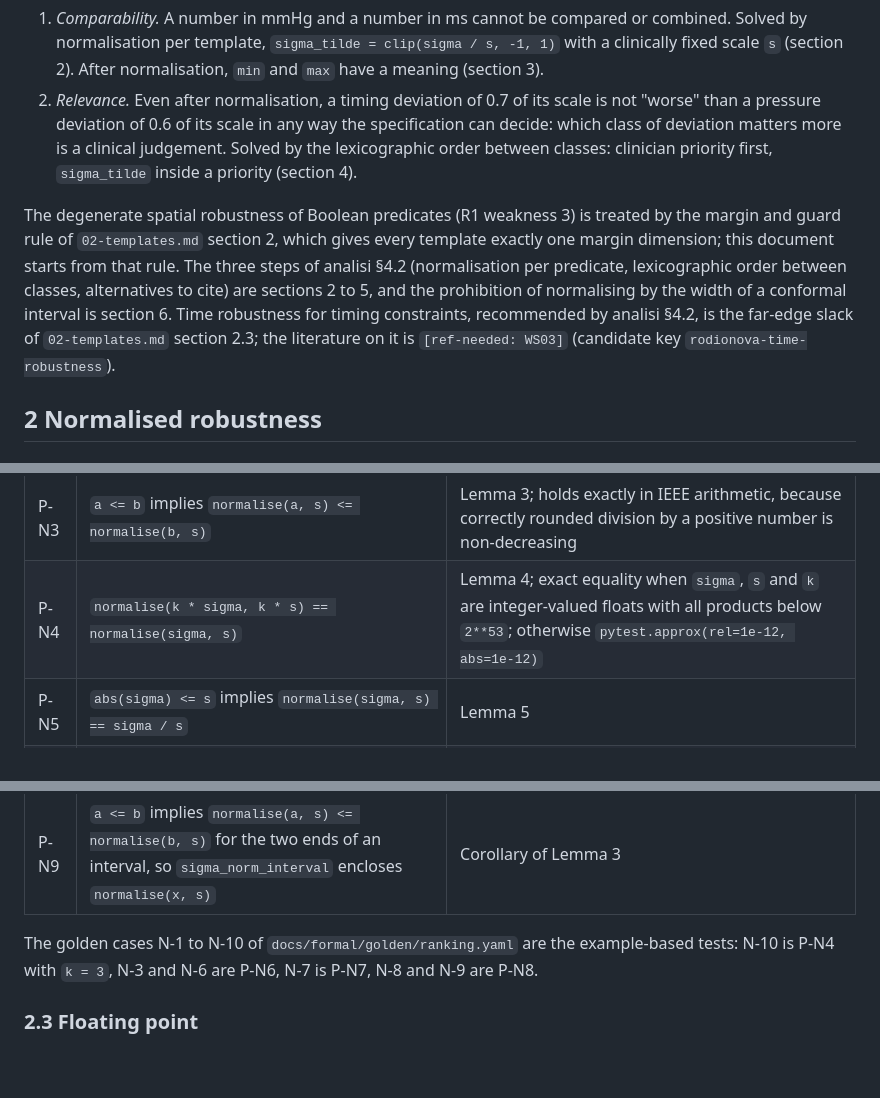
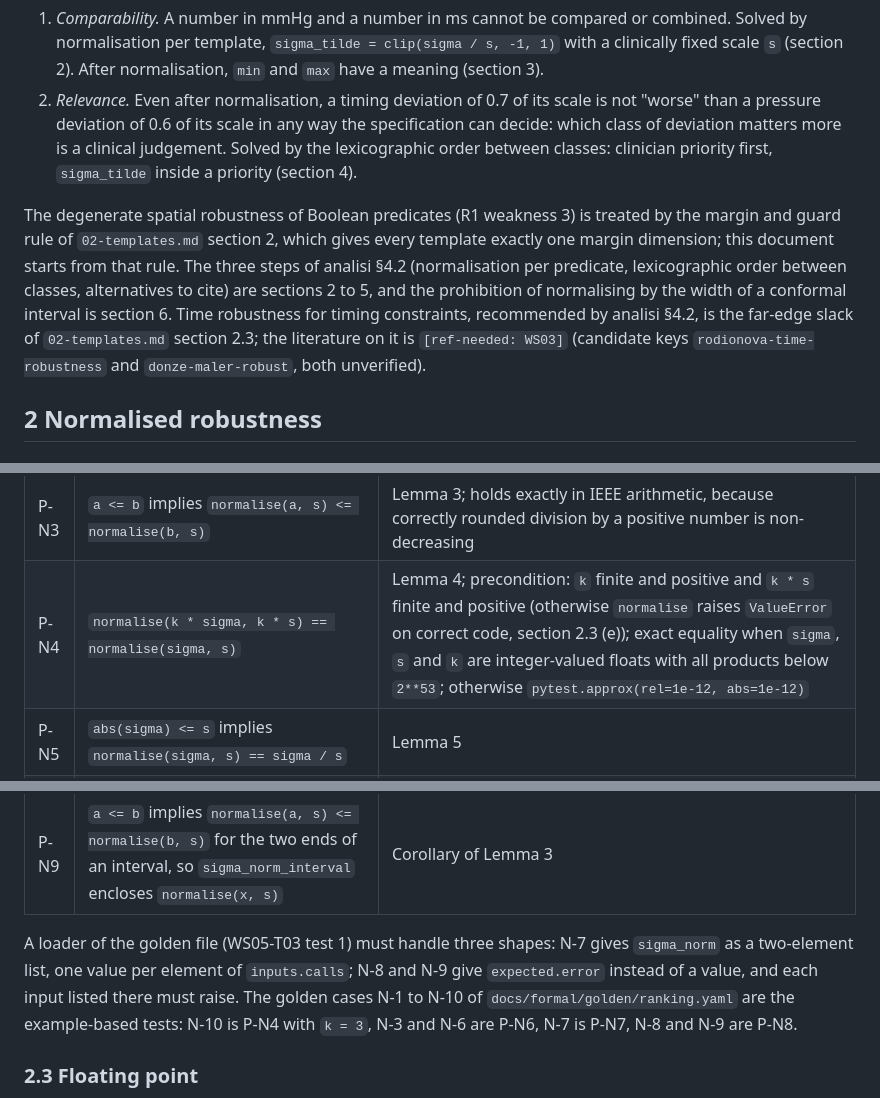
Before and after one commit to kamigoroshi89/RAL-experiment, a Markdown page: docs/formal/04-normalisation-ranking.md, 3 parts joined by grey strips. Rendered like a GitHub page; blank space fills up the shorter version.

```diff
--- a/docs/formal/04-normalisation-ranking.md
+++ b/docs/formal/04-normalisation-ranking.md
@@ -19,7 +19,7 @@ What this document answers (review items): R1 weakness 2 (a `min` over mmHg, min
 1. *Comparability.* A number in mmHg and a number in ms cannot be compared or combined. Solved by normalisation per template, `sigma_tilde = clip(sigma / s, -1, 1)` with a clinically fixed scale `s` (section 2). After normalisation, `min` and `max` have a meaning (section 3).
 2. *Relevance.* Even after normalisation, a timing deviation of 0.7 of its scale is not "worse" than a pressure deviation of 0.6 of its scale in any way the specification can decide: which class of deviation matters more is a clinical judgement. Solved by the lexicographic order between classes: clinician priority first, `sigma_tilde` inside a priority (section 4).
 
-The degenerate spatial robustness of Boolean predicates (R1 weakness 3) is treated by the margin and guard rule of `02-templates.md` section 2, which gives every template exactly one margin dimension; this document starts from that rule. The three steps of analisi §4.2 (normalisation per predicate, lexicographic order between classes, alternatives to cite) are sections 2 to 5, and the prohibition of normalising by the width of a conformal interval is section 6. Time robustness for timing constraints, recommended by analisi §4.2, is the far-edge slack of `02-templates.md` section 2.3; the literature on it is `[ref-needed: WS03]` (candidate key `rodionova-time-robustness`).
+The degenerate spatial robustness of Boolean predicates (R1 weakness 3) is treated by the margin and guard rule of `02-templates.md` section 2, which gives every template exactly one margin dimension; this document starts from that rule. The three steps of analisi §4.2 (normalisation per predicate, lexicographic order between classes, alternatives to cite) are sections 2 to 5, and the prohibition of normalising by the width of a conformal interval is section 6. Time robustness for timing constraints, recommended by analisi §4.2, is the far-edge slack of `02-templates.md` section 2.3; the literature on it is `[ref-needed: WS03]` (candidate keys `rodionova-time-robustness` and `donze-maler-robust`, both unverified).
 
 ## 2 Normalised robustness
 
@@ -69,14 +69,14 @@ Let `N_s(sigma) = normalise(sigma, s)` with `s` finite and `s > 0`, and `sigma`,
 | P-N1 | `-1.0 <= normalise(sigma, s) <= 1.0` | Lemma 1 |
 | P-N2 | `normalise(sigma, s) >= 0` iff `sigma >= 0`; `< 0` iff `sigma < 0` | Lemma 2; restrict to `sigma = 0` or `|sigma| >= 1e-300` and `s <= 1e12` (section 2.3, underflow) |
 | P-N3 | `a <= b` implies `normalise(a, s) <= normalise(b, s)` | Lemma 3; holds exactly in IEEE arithmetic, because correctly rounded division by a positive number is non-decreasing |
-| P-N4 | `normalise(k * sigma, k * s) == normalise(sigma, s)` | Lemma 4; exact equality when `sigma`, `s` and `k` are integer-valued floats with all products below `2**53`; otherwise `pytest.approx(rel=1e-12, abs=1e-12)` |
+| P-N4 | `normalise(k * sigma, k * s) == normalise(sigma, s)` | Lemma 4; precondition: `k` finite and positive and `k * s` finite and positive (otherwise `normalise` raises `ValueError` on correct code, section 2.3 (e)); exact equality when `sigma`, `s` and `k` are integer-valued floats with all products below `2**53`; otherwise `pytest.approx(rel=1e-12, abs=1e-12)` |
 | P-N5 | `abs(sigma) <= s` implies `normalise(sigma, s) == sigma / s` | Lemma 5 |
 | P-N6 | `sigma <= -s` implies `-1.0`; `sigma >= s` implies `+1.0` | Lemma 3 (saturation) |
 | P-N7 | `normalise(-inf, s) == -1.0` and `normalise(+inf, s) == 1.0` | section 2.4 |
 | P-N8 | `s <= 0`, `s` NaN or infinite, or `sigma` NaN raises `ValueError` and never returns | section 2.4 |
 | P-N9 | `a <= b` implies `normalise(a, s) <= normalise(b, s)` for the two ends of an interval, so `sigma_norm_interval` encloses `normalise(x, s)` | Corollary of Lemma 3 |
 
-The golden cases N-1 to N-10 of `docs/formal/golden/ranking.yaml` are the example-based tests: N-10 is P-N4 with `k = 3`, N-3 and N-6 are P-N6, N-7 is P-N7, N-8 and N-9 are P-N8.
+A loader of the golden file (WS05-T03 test 1) must handle three shapes: N-7 gives `sigma_norm` as a two-element list, one value per element of `inputs.calls`; N-8 and N-9 give `expected.error` instead of a value, and each input listed there must raise. The golden cases N-1 to N-10 of `docs/formal/golden/ranking.yaml` are the example-based tests: N-10 is P-N4 with `k = 3`, N-3 and N-6 are P-N6, N-7 is P-N7, N-8 and N-9 are P-N8.
 
 ### 2.3 Floating point
 
```
Also changed, not shown: other parts of docs/formal/04-normalisation-ranking.md (+18 -12 lines), 1 other file.
